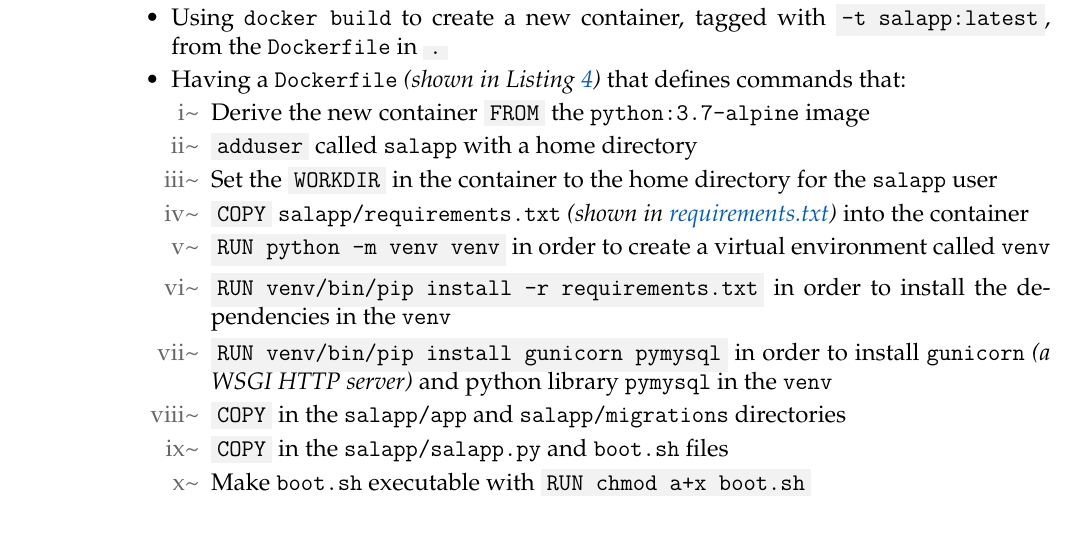
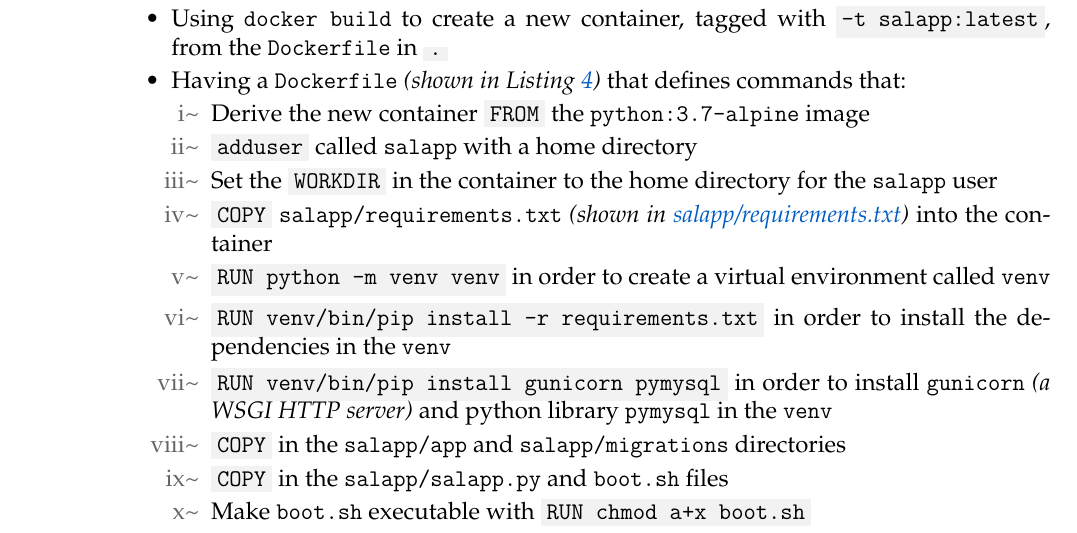
Before and after one commit to david-wm-sanders/uswacs-2-iy2d502-p1, a LaTeX document (report.tex, which reads sections/ss/sections/deploymentmethodology.tex): part of page 10 of 36, cut so that both start at the same text. Compiled offline with pdfLaTeX.

Commit message:
Twerk for consistency

```diff
--- a/sections/ss/sections/deploymentmethodology.tex
+++ b/sections/ss/sections/deploymentmethodology.tex
@@ -69,7 +69,7 @@ Underlined is a basic methodology for deploying the server, MySQL, and the web a
               \item Derive the new container \term{FROM} the \texttt{python:3.7-alpine} image
               \item \term{adduser} called \texttt{salapp} with a home directory
               \item Set the \term{WORKDIR} in the container to the home directory for the \texttt{salapp} user
-              \item \term{COPY} \texttt{salapp/requirements.txt} \textit{(shown in \hyperref[fcl:uswacs-2-iy2d502-salapp:requirements.txt]{requirements.txt})} into the container
+              \item \term{COPY} \texttt{salapp/requirements.txt} \textit{(shown in \hyperref[fcl:uswacs-2-iy2d502-salapp:requirements.txt]{salapp/requirements.txt})} into the container
               \item \term{RUN python -m venv venv} in order to create a virtual environment called \texttt{venv}
               \item \term{RUN  venv/bin/pip install -r requirements.txt} in order to install the dependencies in the \texttt{venv}
               \item \term{RUN venv/bin/pip install gunicorn pymysql} in order to install \texttt{gunicorn} \textit{(a WSGI HTTP server)} and python library \texttt{pymysql} in the \texttt{venv}
```
